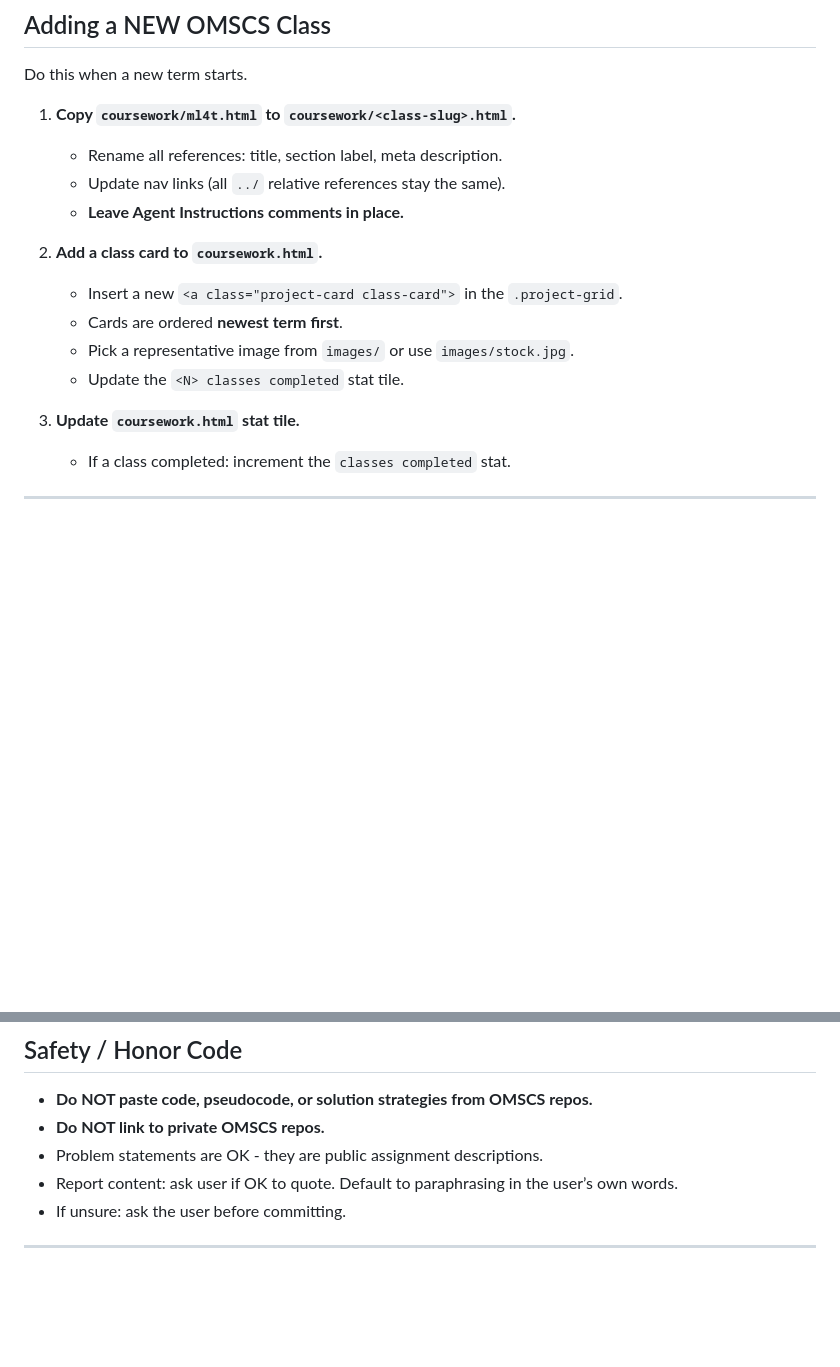
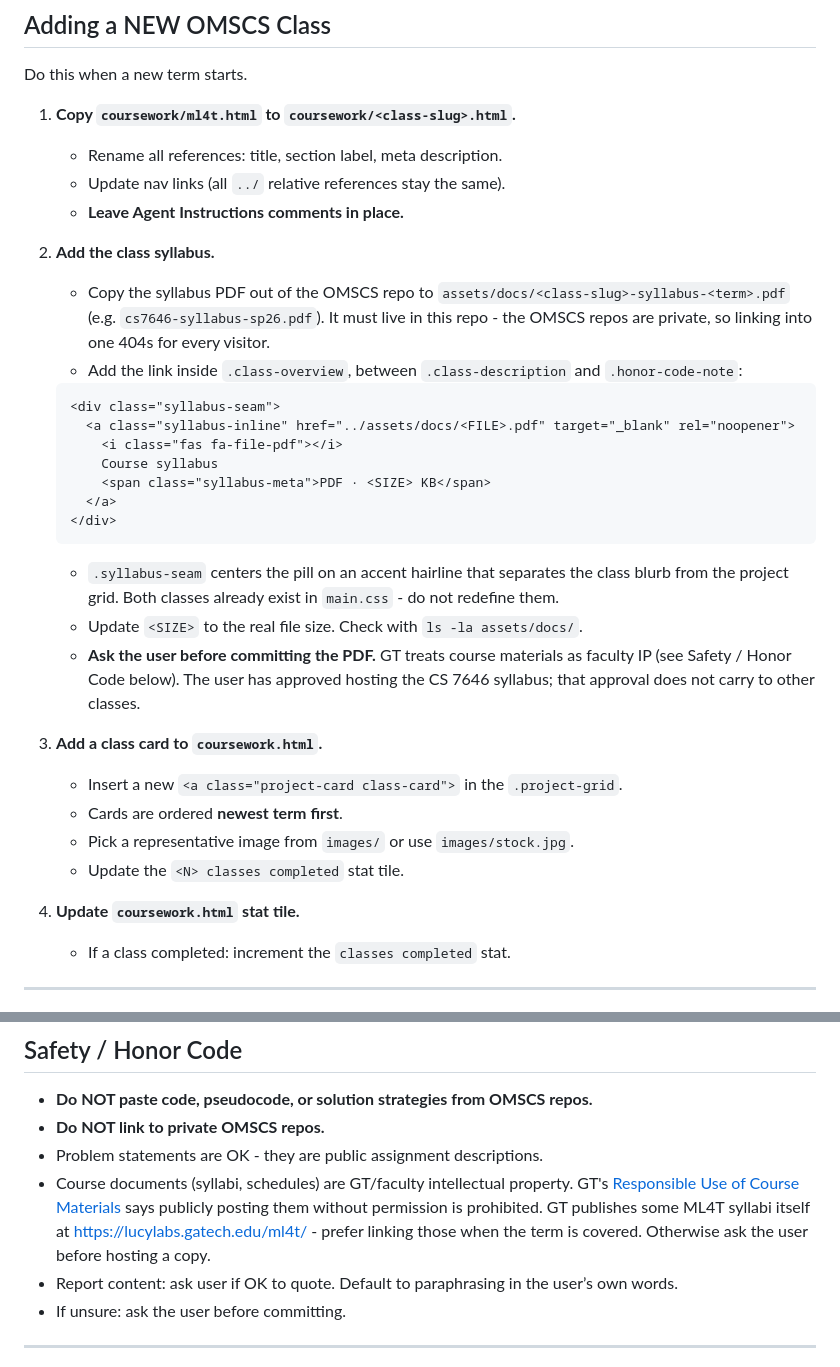
Before and after one commit to nrepesh/portfolio2026, a Markdown page: AGENTS.md, 2 parts joined by grey strips. Rendered like a GitHub page; blank space fills up the shorter version.

Commit message:
Document the syllabus step in AGENTS.md
Adding a class now includes copying the syllabus PDF to assets/docs/ and
linking it with the .syllabus-seam / .syllabus-inline pair, so RAIT and later
classes pick this up by default.

Also records the GT course-materials IP constraint in Safety / Honor Code:
prefer GT's public lucylabs syllabus pages, ask before hosting a copy.

Co-Authored-By: Claude Opus 5 <noreply@anthropic.com>

````diff
--- a/AGENTS.md
+++ b/AGENTS.md
@@ -35,13 +35,39 @@ Do this when a new term starts.
    - Update nav links (all `../` relative references stay the same).
    - **Leave Agent Instructions comments in place.**
 
-2. **Add a class card to `coursework.html`.**
+2. **Add the class syllabus.**
+   - Copy the syllabus PDF out of the OMSCS repo to
+     `assets/docs/<class-slug>-syllabus-<term>.pdf` (e.g. `cs7646-syllabus-sp26.pdf`).
+     It must live in this repo - the OMSCS repos are private, so linking into
+     one 404s for every visitor.
+   - Add the link inside `.class-overview`, between `.class-description` and
+     `.honor-code-note`:
+
+   ```html
+   <div class="syllabus-seam">
+     <a class="syllabus-inline" href="../assets/docs/<FILE>.pdf" target="_blank" rel="noopener">
+       <i class="fas fa-file-pdf"></i>
+       Course syllabus
+       <span class="syllabus-meta">PDF · <SIZE> KB</span>
+     </a>
+   </div>
+   ```
+
+   - `.syllabus-seam` centers the pill on an accent hairline that separates the
+     class blurb from the project grid. Both classes already exist in `main.css` -
+     do not redefine them.
+   - Update `<SIZE>` to the real file size. Check with `ls -la assets/docs/`.
+   - **Ask the user before committing the PDF.** GT treats course materials as
+     faculty IP (see Safety / Honor Code below). The user has approved hosting
+     the CS 7646 syllabus; that approval does not carry to other classes.
+
+3. **Add a class card to `coursework.html`.**
    - Insert a new `<a class="project-card class-card">` in the `.project-grid`.
    - Cards are ordered **newest term first**.
    - Pick a representative image from `images/` or use `images/stock.jpg`.
    - Update the `<N> classes completed` stat tile.
 
-3. **Update `coursework.html` stat tile.**
+4. **Update `coursework.html` stat tile.**
    - If a class completed: increment the `classes completed` stat.
 
 ---
@@ -116,6 +142,11 @@ The portfolio uses a dark theme. All images should match:
 - **Do NOT paste code, pseudocode, or solution strategies from OMSCS repos.**
 - **Do NOT link to private OMSCS repos.**
 - Problem statements are OK - they are public assignment descriptions.
+- Course documents (syllabi, schedules) are GT/faculty intellectual property.
+  GT's [Responsible Use of Course Materials](https://generalcounsel.gatech.edu/legal-affairs/responsible-use-course-materials)
+  says publicly posting them without permission is prohibited. GT publishes some
+  ML4T syllabi itself at <https://lucylabs.gatech.edu/ml4t/> - prefer linking
+  those when the term is covered. Otherwise ask the user before hosting a copy.
 - Report content: ask user if OK to quote. Default to paraphrasing in the user’s own words.
 - If unsure: ask the user before committing.
 
````
